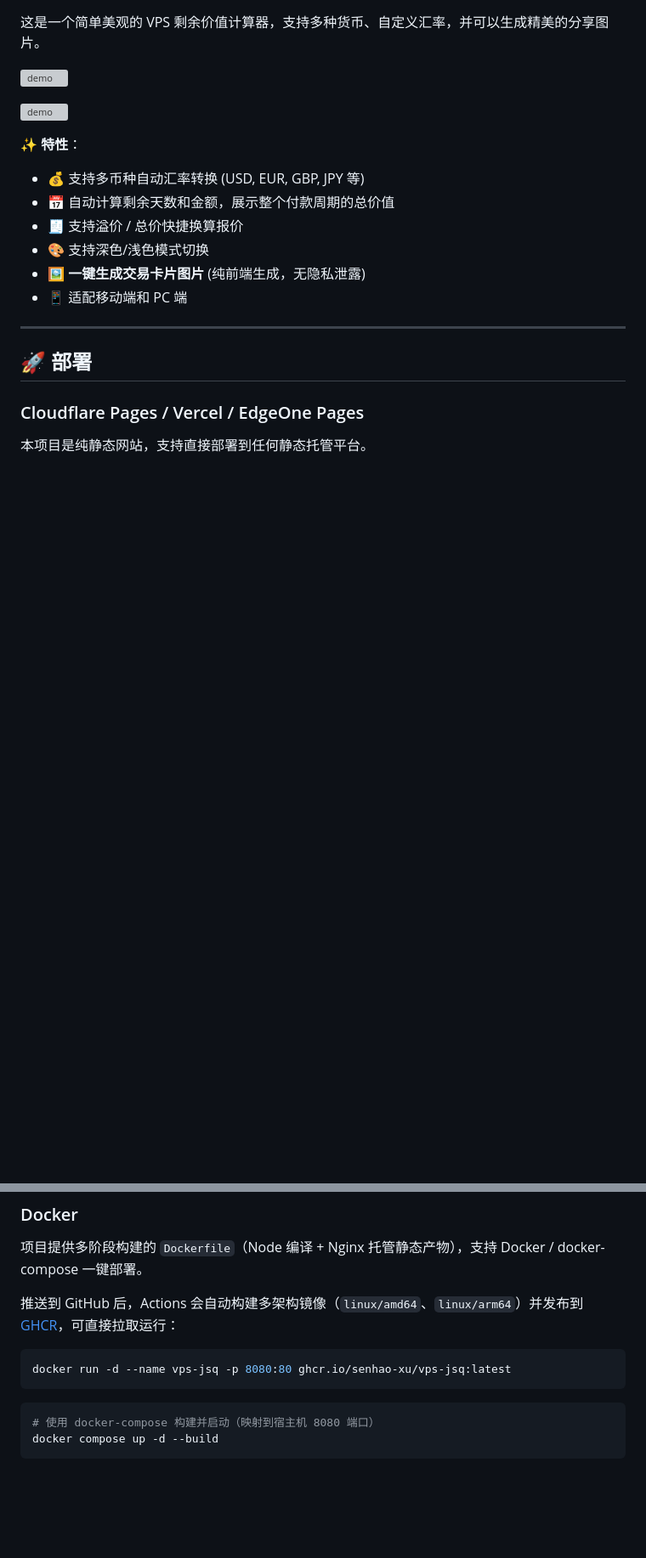
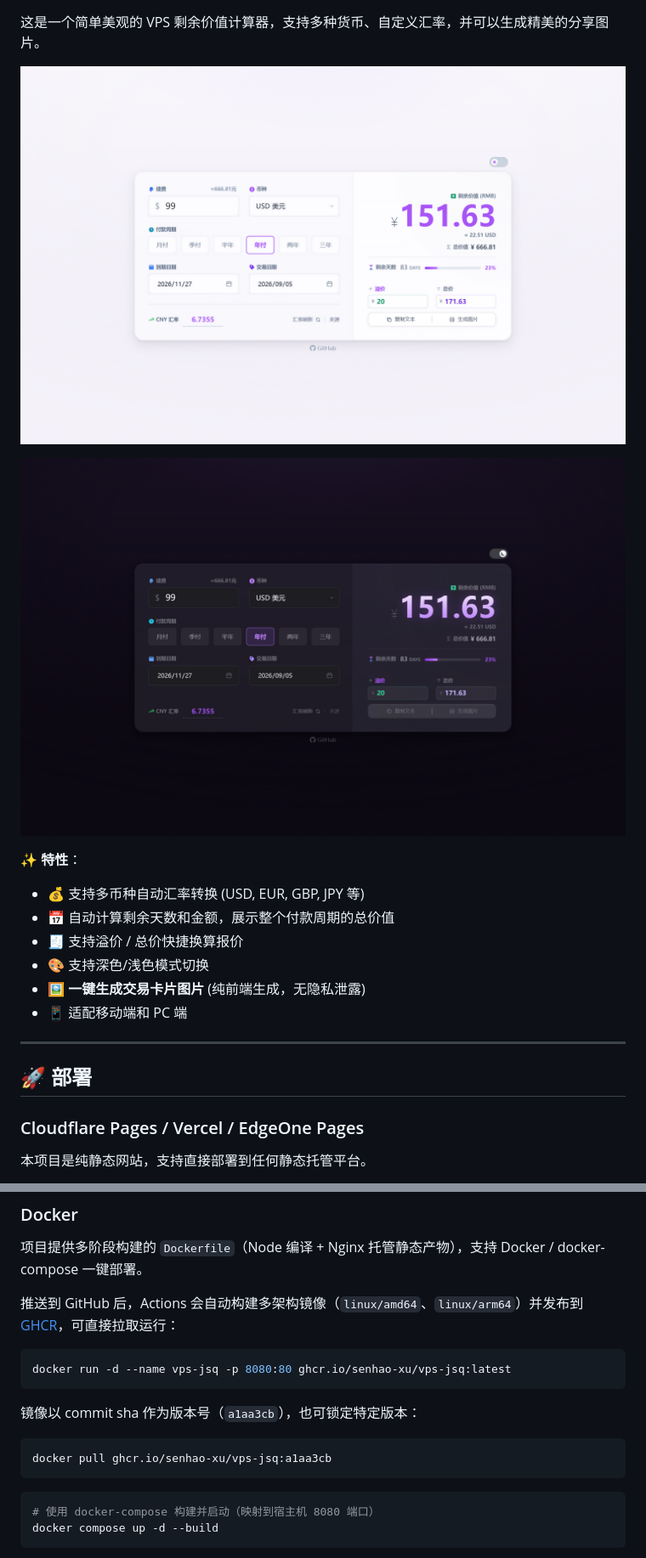
Before and after one commit to senhao-xu/vps-jsq, a Markdown page: README.md, 2 parts joined by grey strips. Shown: that part at 85% size. GitHub-like rendering; pictures changed too: demo1.png (added), demo2.png (added); blank space fills up the shorter version; grey boxes are pictures that could not be loaded.

````diff
--- a/README.md
+++ b/README.md
@@ -1,8 +1,8 @@
 这是一个简单美观的 VPS 剩余价值计算器，支持多种货币、自定义汇率，并可以生成精美的分享图片。
 
-![demo](./demo1.webp)
+![demo](./demo1.png)
 
-![demo](./demo2.webp)
+![demo](./demo2.png)
 
 ✨ **特性**：
 - 💰 支持多币种自动汇率转换 (USD, EUR, GBP, JPY 等)
@@ -46,6 +46,12 @@ npx wrangler deploy
 docker run -d --name vps-jsq -p 8080:80 ghcr.io/senhao-xu/vps-jsq:latest
 ```
 
+镜像以 commit sha 作为版本号（`a1aa3cb`），也可锁定特定版本：
+
+```bash
+docker pull ghcr.io/senhao-xu/vps-jsq:a1aa3cb
+```
+
 ```bash
 # 使用 docker-compose 构建并启动（映射到宿主机 8080 端口）
 docker compose up -d --build
````
Also changed, not shown: 6 other files.
